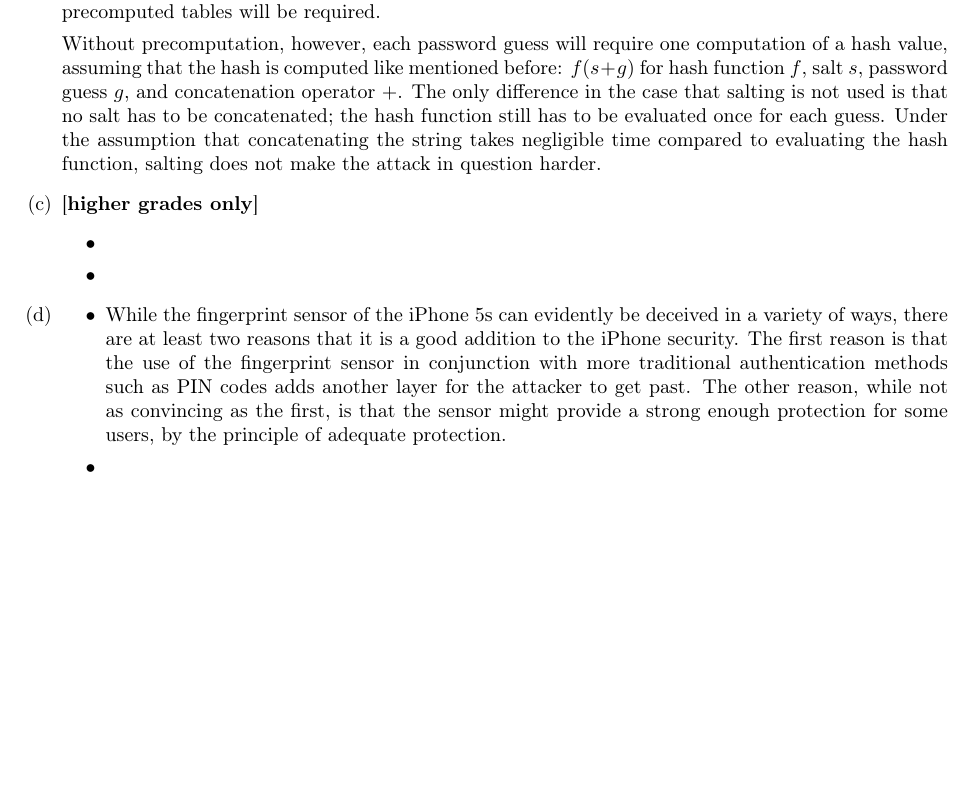
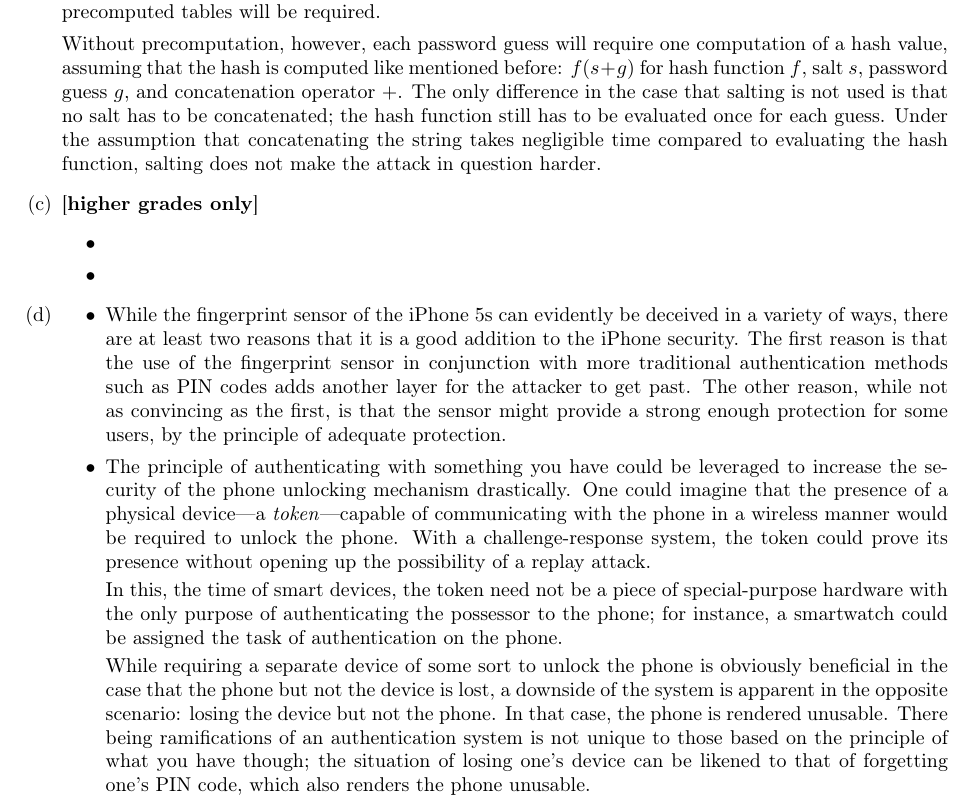
Before and after one commit to LazyClutch/Lab1--Security, a LaTeX document (Lab1report.tex, which reads task3.tex): part of page 6 of 6, cut so that both start at the same text, the shorter picture padded with empty space. Compiled offline with pdfLaTeX.

Commit message:
Finished 3(d) (task 3 finished but not proofread)

```diff
--- a/task3.tex
+++ b/task3.tex
@@ -28,5 +28,10 @@ Without precomputation, however, each password guess will require one computatio
     \item
       While the fingerprint sensor of the iPhone 5s can evidently be deceived in a variety of ways, there are at least two reasons that it is a good addition to the iPhone security. The first reason is that the use of the fingerprint sensor in conjunction with more traditional authentication methods such as PIN codes adds another layer for the attacker to get past. The other reason, while not as convincing as the first, is that the sensor might provide a strong enough protection for some users, by the principle of adequate protection.
     \item
+      The principle of authenticating with something you have could be leveraged to increase the security of the phone unlocking mechanism drastically. One could imagine that the presence of a physical device---a \textit{token}---capable of communicating with the phone in a wireless manner would be required to unlock the phone. With a challenge-response system, the token could prove its presence without opening up the possibility of a replay attack.
+
+In this, the time of smart devices, the token need not be a piece of special-purpose hardware with the only purpose of authenticating the possessor to the phone; for instance, a smartwatch could be assigned the task of authentication on the phone.
+
+While requiring a separate device of some sort to unlock the phone is obviously beneficial in the case that the phone but not the device is lost, a downside of the system is apparent in the opposite scenario: losing the device but not the phone. In that case, the phone is rendered unusable. There being ramifications of an authentication system is not unique to those based on the principle of what you have though; the situation of losing one's device can be likened to that of forgetting  one's PIN code, which also renders the phone unusable.
   \end{itemize}
 \end{enumerate}
```
Also changed, not shown: Lab1report.pdf.
